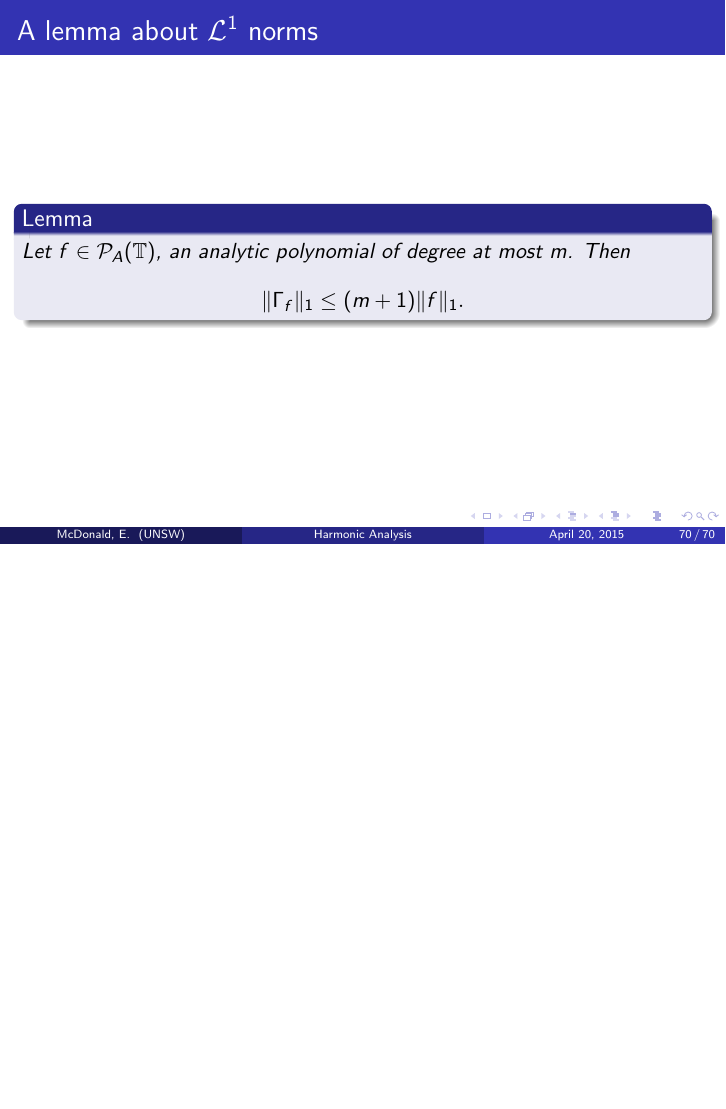
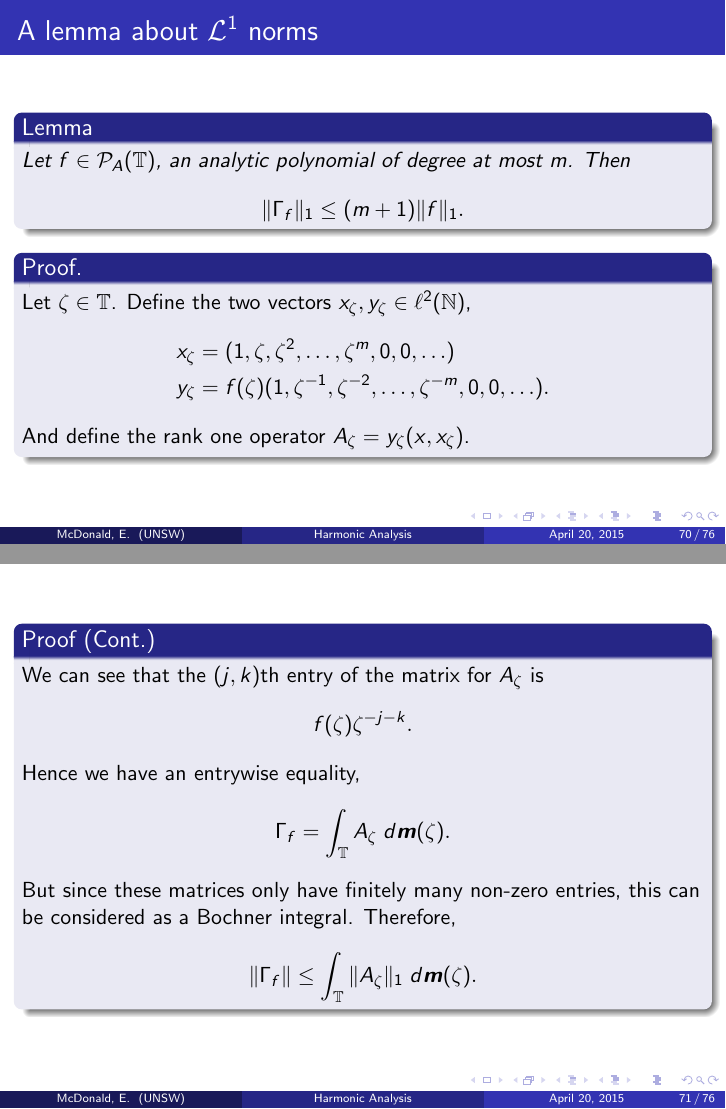
Before and after one commit to skityl/Talks2, LaTeX slides (Seminar/talk.tex): page 70 of 70 before the commit and pages 70 and 71 of 76 after it, the two joined at a grey line, the shorter picture padded with empty space. Compiled offline with pdfLaTeX.

Commit message:
Added trace class proof

```diff
--- a/Seminar/talk.tex
+++ b/Seminar/talk.tex
@@ -1055,5 +1055,44 @@ that
         \|\Gamma_f\|_1 \leq (m+1)\|f\|_1.
     \end{equation*}
 \end{lemma}
+\begin{proofs}
+    Let $\zeta \in \Circ$.
+    Define the two vectors $x_\zeta,y_\zeta \in \ell^2(\Ntrl)$,
+    \begin{align*}
+        x_\zeta &= (1,\zeta,\zeta^2,\ldots,\zeta^m,0,0,\ldots)\\
+        y_\zeta &= f(\zeta)(1,\zeta^{-1},\zeta^{-2},\ldots,\zeta^{-m},0,0,\ldots).
+    \end{align*}
+    And define the rank one operator $A_\zeta = y_\zeta(x,x_\zeta)$.
+\end{proofs}
 \end{frame}
 
+\begin{frame}
+\begin{proofs}[Proof (Cont.)]
+    We can see that the $(j,k)$th entry of the matrix for $A_\zeta$ is
+    \begin{equation*}
+        f(\zeta)\zeta^{-j-k}.
+    \end{equation*}
+    Hence we have an entrywise equality,
+    \begin{equation*}
+        \Gamma_f = \int_\Circ A_\zeta\;d\ha(\zeta).
+    \end{equation*}
+    But since these matrices only have finitely many non-zero entries,
+    this can be considered as a Bochner integral. Therefore,
+    \begin{equation*}
+        \|\Gamma_f\| \leq \int_\Circ \|A_\zeta\|_1\;d\ha(\zeta).
+    \end{equation*}
+\end{proofs}
+\end{frame}
+
+\begin{frame}
+\begin{proof}[Proof (Cont.)]
+Since $A_\zeta$ is rank one, we can compute its $\mathcal{L}^1$ norm,
+\begin{equation*}
+    \|A_\zeta\|_1 = \|x_\zeta\|_2\|y_\zeta\|_2 = (m+1)|f(\zeta)|.
+\end{equation*}
+Therefore,
+\begin{equation*}
+    \|\Gamma_f\|_1 \leq \int_\Circ (m+1)|f(\zeta)|\;d\ha(\zeta) = (m+1)\|f\|_1.
+\end{equation*}
+\end{proof}
+\end{frame}
```
Also changed, not shown: Seminar/talk.pdf, Seminar/talk.tex (52 more changed lines), 4 other files.
